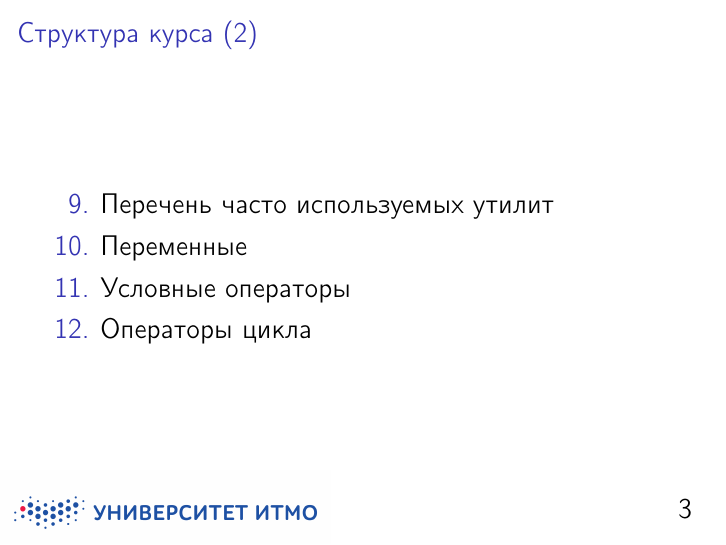
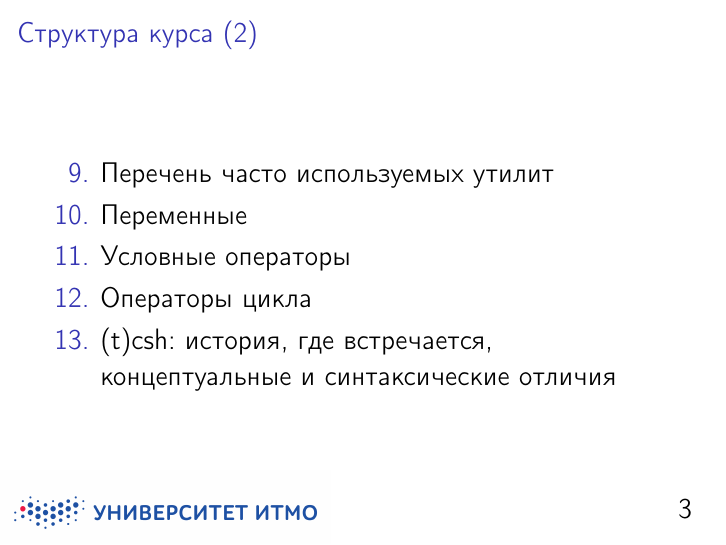
Before and after one commit to zhmylove/lec, LaTeX slides (shell/pres.tex): page 3 of 5. Compiled offline with pdfLaTeX; a LaTeX package or settings file that is missing is left out.

Commit message:
Add optional subject for the last lecture (#1)

```diff
--- a/shell/pres.tex
+++ b/shell/pres.tex
@@ -87,6 +87,7 @@
 \item Переменные
 \item Условные операторы
 \item Операторы цикла
+\item (t)csh: история, где встречается, концептуальные и синтаксические отличия
 
 \end{enumerate}
 \end{frame}
```
Also changed, not shown: shell/pres.pdf.
